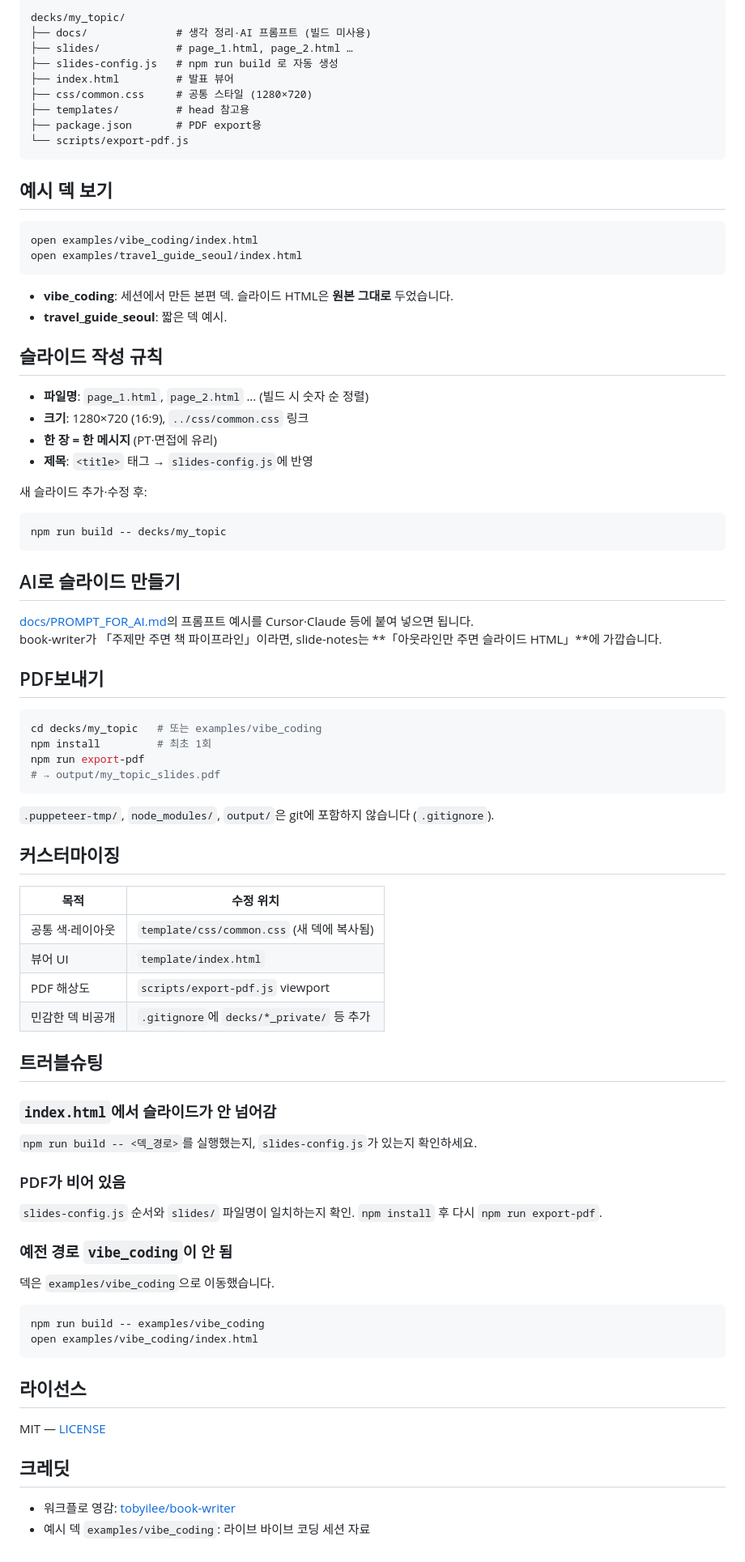
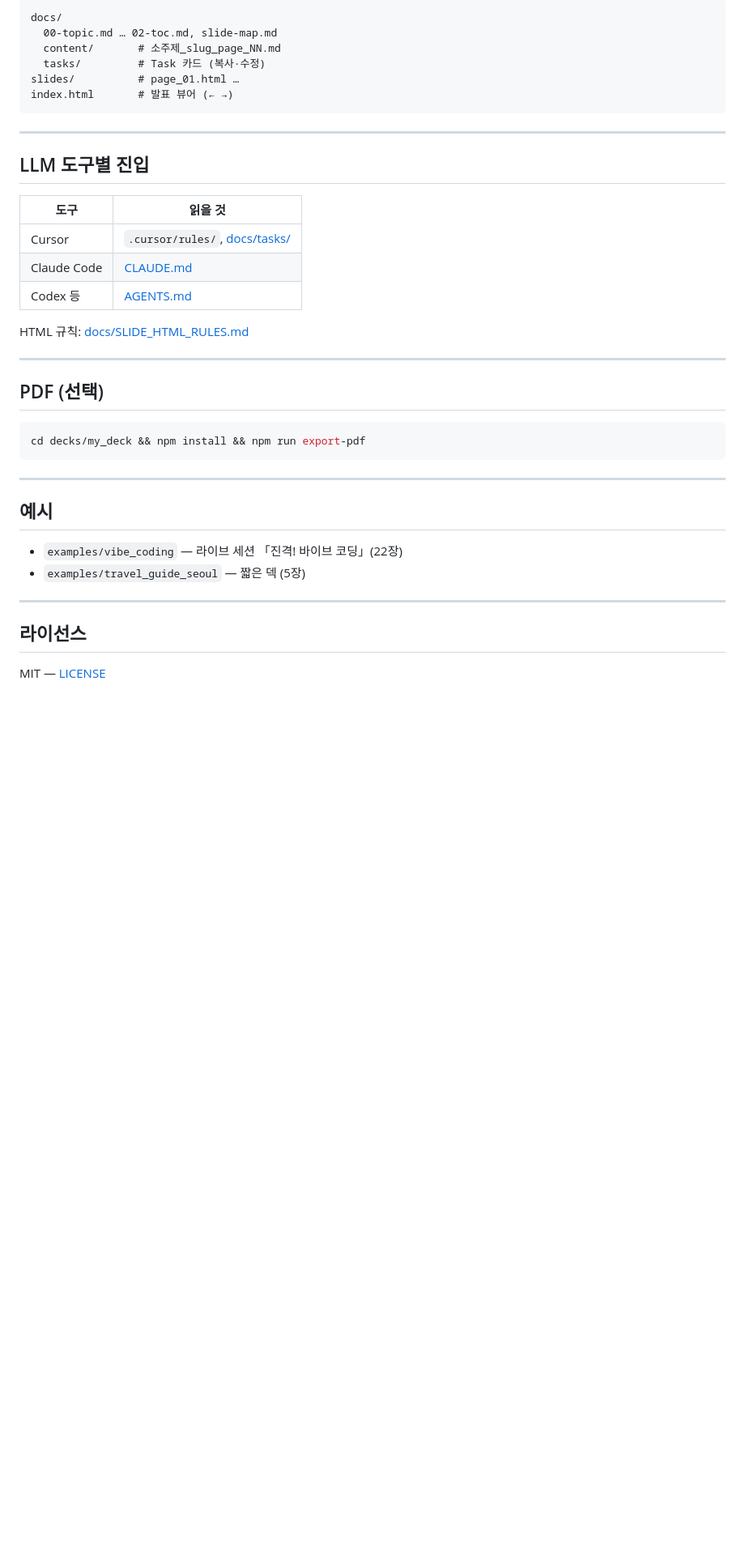
Before and after one commit to LooSung/slide-notes, a Markdown page: README.md, the part around one of its changes. Shown at 81% size. Rendered like a GitHub page; blank space fills up the shorter version.

Commit message:
Rewrite README: presentation harness focus, remove external comparisons

````diff
--- a/README.md
+++ b/README.md
@@ -80,88 +89,42 @@ slide-notes/
 
 ```
-decks/my_topic/
-├── docs/              # 생각 정리·AI 프롬프트 (빌드 미사용)
-├── slides/            # page_1.html, page_2.html …
-├── slides-config.js   # npm run build 로 자동 생성
-├── index.html         # 발표 뷰어
-├── css/common.css     # 공통 스타일 (1280×720)
-├── templates/         # head 참고용
-├── package.json       # PDF export용
-└── scripts/export-pdf.js
+docs/
+  00-topic.md … 02-toc.md, slide-map.md
+  content/       # 소주제_slug_page_NN.md
+  tasks/         # Task 카드 (복사·수정)
+slides/          # page_01.html …
+index.html       # 발표 뷰어 (← →)
 ```
 
-## 예시 덱 보기
+---
+
+## LLM 도구별 진입
+
+| 도구 | 읽을 것 |
+|------|---------|
+| Cursor | `.cursor/rules/`, [docs/tasks/](./docs/tasks/) |
+| Claude Code | [CLAUDE.md](./CLAUDE.md) |
+| Codex 등 | [AGENTS.md](./AGENTS.md) |
+
+HTML 규칙: [docs/SLIDE_HTML_RULES.md](./docs/SLIDE_HTML_RULES.md)
+
+---
+
+## PDF (선택)
 
 ```bash
-open examples/vibe_coding/index.html
-open examples/travel_guide_seoul/index.html
+cd decks/my_deck && npm install && npm run export-pdf
 ```
 
-- **vibe_coding**: 세션에서 만든 본편 덱. 슬라이드 HTML은 **원본 그대로** 두었습니다.
-- **travel_guide_seoul**: 짧은 덱 예시.
+---
 
-## 슬라이드 작성 규칙
+## 예시
 
-- **파일명**: `page_1.html`, `page_2.html` … (빌드 시 숫자 순 정렬)
-- **크기**: 1280×720 (16:9), `../css/common.css` 링크
-- **한 장 = 한 메시지** (PT·면접에 유리)
-- **제목**: `<title>` 태그 → `slides-config.js`에 반영
+- `examples/vibe_coding` — 라이브 세션 「진격! 바이브 코딩」(22장)
+- `examples/travel_guide_seoul` — 짧은 덱 (5장)
 
-새 슬라이드 추가·수정 후:
-
-```bash
-npm run build -- decks/my_topic
-```
-
-## AI로 슬라이드 만들기
-
-[docs/PROMPT_FOR_AI.md](./docs/PROMPT_FOR_AI.md)의 프롬프트 예시를 Cursor·Claude 등에 붙여 넣으면 됩니다.
-book-writer가 「주제만 주면 책 파이프라인」이라면, slide-notes는 **「아웃라인만 주면 슬라이드 HTML」**에 가깝습니다.
-
-## PDF보내기
-
-```bash
-cd decks/my_topic   # 또는 examples/vibe_coding
-npm install         # 최초 1회
-npm run export-pdf
-# → output/my_topic_slides.pdf
-```
-
-`.puppeteer-tmp/`, `node_modules/`, `output/`은 git에 포함하지 않습니다 (`.gitignore`).
-
-## 커스터마이징
-
-| 목적 | 수정 위치 |
-| --- | --- |
-| 공통 색·레이아웃 | `template/css/common.css` (새 덱에 복사됨) |
-| 뷰어 UI | `template/index.html` |
-| PDF 해상도 | `scripts/export-pdf.js` viewport |
-| 민감한 덱 비공개 | `.gitignore`에 `decks/*_private/` 등 추가 |
-
-## 트러블슈팅
-
-### `index.html`에서 슬라이드가 안 넘어감
-
-`npm run build -- <덱_경로>`를 실행했는지, `slides-config.js`가 있는지 확인하세요.
-
-### PDF가 비어 있음
-
-`slides-config.js` 순서와 `slides/` 파일명이 일치하는지 확인. `npm install` 후 다시 `npm run export-pdf`.
-
-### 예전 경로 `vibe_coding`이 안 됨
-
-덱은 `examples/vibe_coding`으로 이동했습니다.
-
-```bash
-npm run build -- examples/vibe_coding
-open examples/vibe_coding/index.html
-```
+---
 
 ## 라이선스
 
 MIT — [LICENSE](./LICENSE)
-
-## 크레딧
-
-- 워크플로 영감: [tobyilee/book-writer](https://github.com/tobyilee/book-writer)
-- 예시 덱 `examples/vibe_coding`: 라이브 바이브 코딩 세션 자료
````
Also changed, not shown: other parts of README.md (+60 -51 lines).
